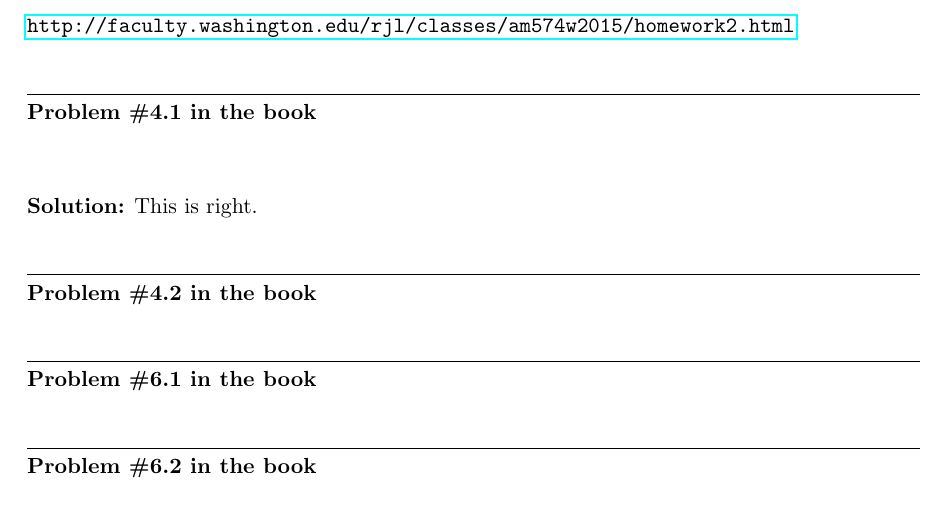
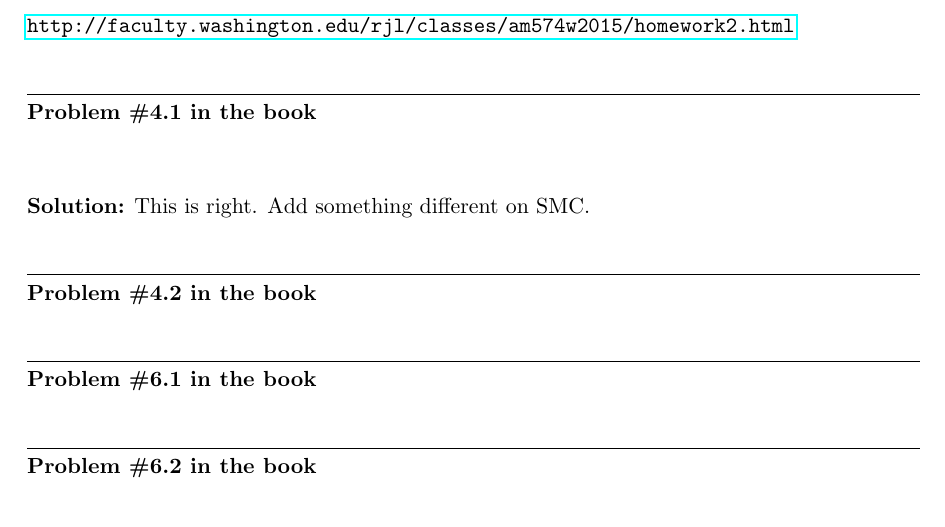
Before and after one commit to amath574w2015/student00, a LaTeX problem sheet (hw2/hw2.tex): part of page 1 of 3, cut so that both start at the same text. Compiled offline with pdfLaTeX.

Commit message:
modified on SMC

```diff
--- a/hw2/hw2.tex
+++ b/hw2/hw2.tex
@@ -37,6 +37,7 @@ For submission instructions, see:
 \vskip 1cm
 {\bf Solution:}
 This is right.
+Add something different on SMC.
 
 % insert your solution here!
 
```
